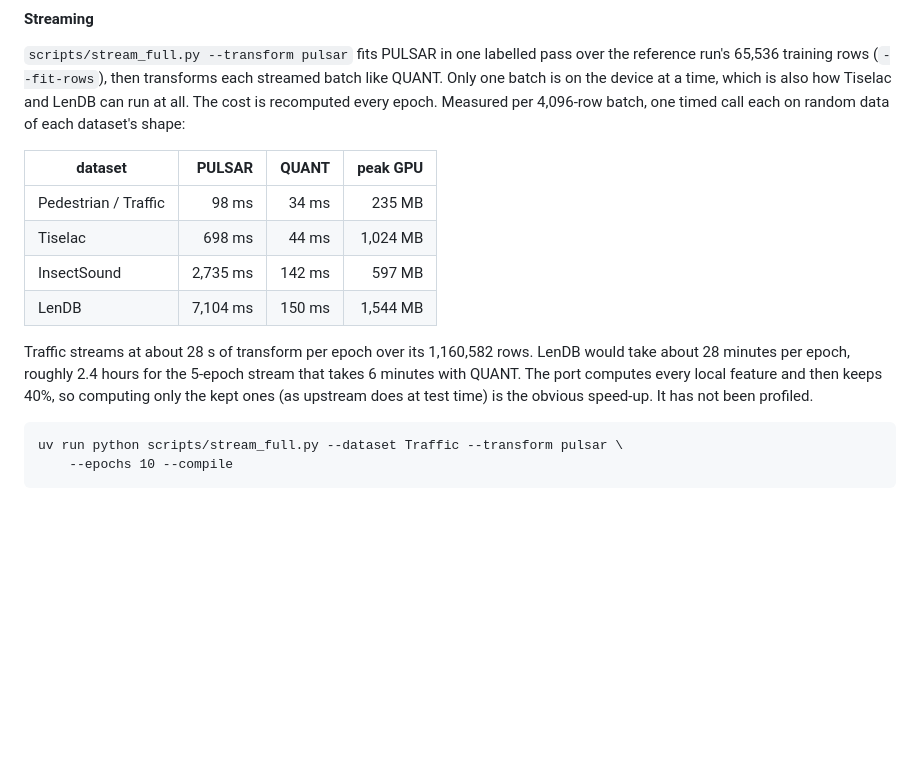
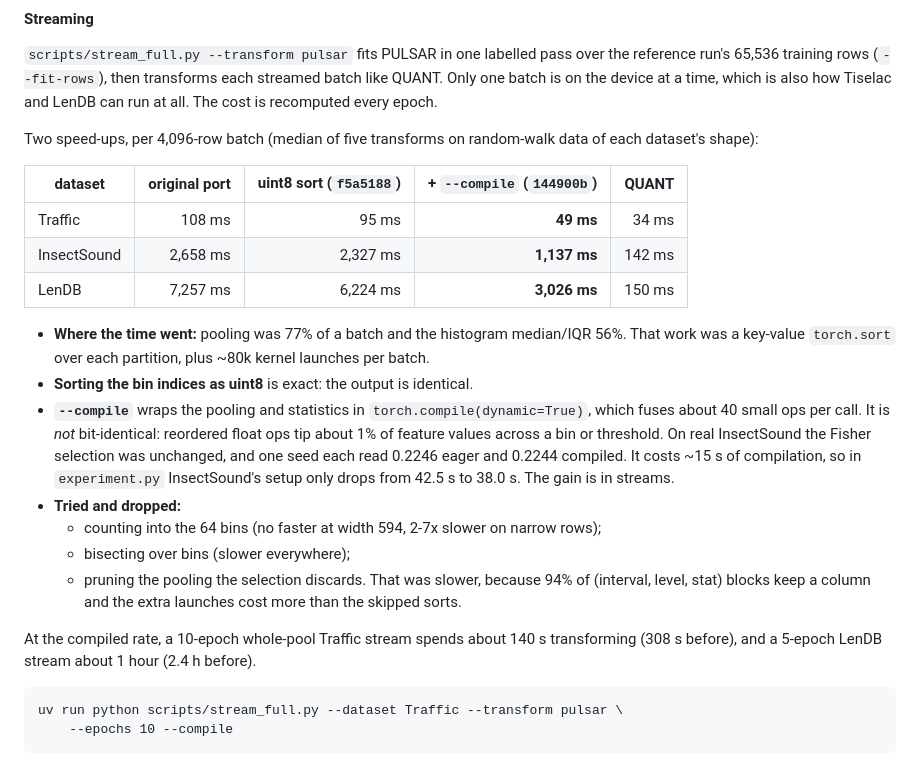
Before and after one commit to minip8/FIT2082, a Markdown page: README.md, the part around the change. Rendered like a GitHub page; blank space fills up the shorter version.

Commit message:
docs: record the PULSAR speed-ups and what did not pay (claude)
Per-batch cost before and after the uint8 sort and --compile, what the
profile showed, the three alternatives that were measured and dropped, and
the new stream estimates: about 140 s of transform for a 10-epoch Traffic
stream (308 s before) and about 1 h for a 5-epoch LenDB stream (2.4 h).

Co-Authored-By: Claude Opus 5 <noreply@anthropic.com>

```diff
--- a/README.md
+++ b/README.md
@@ -52,21 +52,39 @@ Tiselac 27,346 and LenDB 44,253. At 65,536 rows these would be 6.7 GB and
 over the reference run's 65,536 training rows (`--fit-rows`), then transforms
 each streamed batch like QUANT. Only one batch is on the device at a time,
 which is also how Tiselac and LenDB can run at all. The cost is recomputed
-every epoch. Measured per 4,096-row batch, one timed call each on random
-data of each dataset's shape:
+every epoch.
 
-| dataset | PULSAR | QUANT | peak GPU |
-| --- | ---: | ---: | ---: |
-| Pedestrian / Traffic | 98 ms | 34 ms | 235 MB |
-| Tiselac | 698 ms | 44 ms | 1,024 MB |
-| InsectSound | 2,735 ms | 142 ms | 597 MB |
-| LenDB | 7,104 ms | 150 ms | 1,544 MB |
+Two speed-ups, per 4,096-row batch (median of five transforms on
+random-walk data of each dataset's shape):
 
-Traffic streams at about 28 s of transform per epoch over its 1,160,582 rows.
-LenDB would take about 28 minutes per epoch, roughly 2.4 hours for the 5-epoch
-stream that takes 6 minutes with QUANT. The port computes every local feature
-and then keeps 40%, so computing only the kept ones (as upstream does at test
-time) is the obvious speed-up. It has not been profiled.
+| dataset | original port | uint8 sort (`f5a5188`) | + `--compile` (`144900b`) | QUANT |
+| --- | ---: | ---: | ---: | ---: |
+| Traffic | 108 ms | 95 ms | **49 ms** | 34 ms |
+| InsectSound | 2,658 ms | 2,327 ms | **1,137 ms** | 142 ms |
+| LenDB | 7,257 ms | 6,224 ms | **3,026 ms** | 150 ms |
+
+* **Where the time went:** pooling was 77% of a batch and the histogram
+  median/IQR 56%. That work was a key-value `torch.sort` over each
+  partition, plus ~80k kernel launches per batch.
+* **Sorting the bin indices as uint8** is exact: the output is identical.
+* **`--compile`** wraps the pooling and statistics in
+  `torch.compile(dynamic=True)`, which fuses about 40 small ops per call.
+  It is *not* bit-identical: reordered float ops tip about 1% of feature
+  values across a bin or threshold. On real InsectSound the Fisher selection
+  was unchanged, and one seed each read 0.2246 eager and 0.2244 compiled. It
+  costs ~15 s of compilation, so in `experiment.py` InsectSound's setup only
+  drops from 42.5 s to 38.0 s. The gain is in streams.
+* **Tried and dropped:**
+  - counting into the 64 bins (no faster at width 594, 2-7x slower on narrow
+    rows);
+  - bisecting over bins (slower everywhere);
+  - pruning the pooling the selection discards. That was slower, because 94%
+    of (interval, level, stat) blocks keep a column and the extra launches
+    cost more than the skipped sorts.
+
+At the compiled rate, a 10-epoch whole-pool Traffic stream spends about
+140 s transforming (308 s before), and a 5-epoch LenDB stream about 1 hour
+(2.4 h before).
 
     uv run python scripts/stream_full.py --dataset Traffic --transform pulsar \
         --epochs 10 --compile
```
